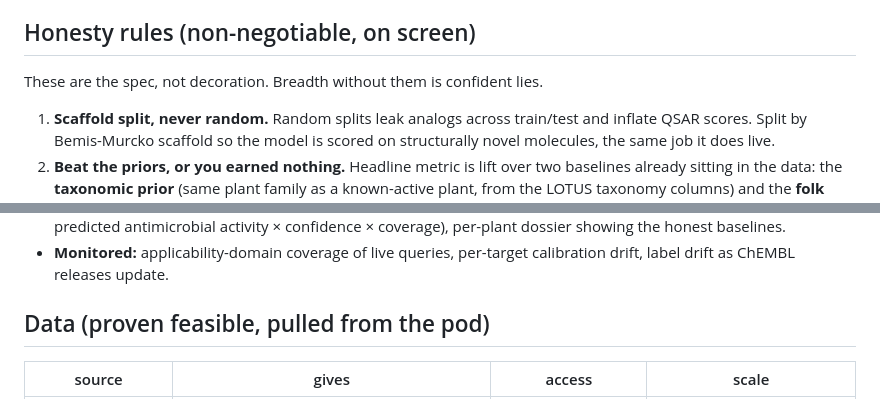
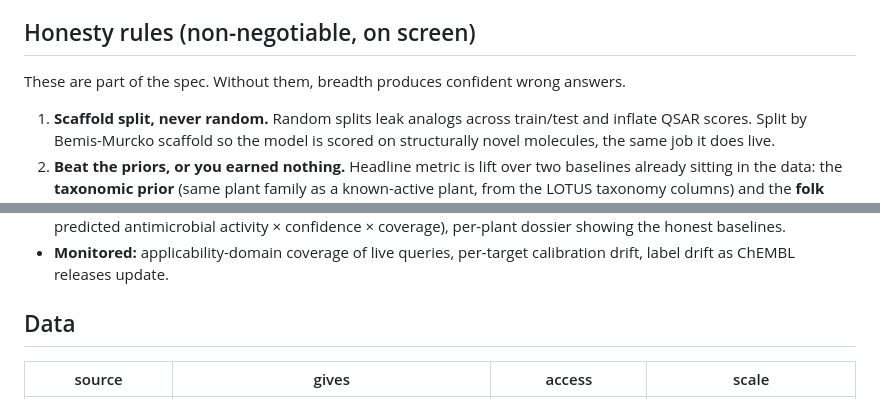
Before and after one commit to MagicLex/the-untested, a Markdown page: reqs/the-untested.md, 2 parts joined by grey strips. Rendered like a GitHub page.

```diff
--- a/reqs/the-untested.md
+++ b/reqs/the-untested.md
@@ -11,7 +11,7 @@ plants likely carry activity, with calibrated confidence over where we are blind
 
 ## Honesty rules (non-negotiable, on screen)
 
-These are the spec, not decoration. Breadth without them is confident lies.
+These are part of the spec. Without them, breadth produces confident wrong answers.
 
 1. **Scaffold split, never random.** Random splits leak analogs across
    train/test and inflate QSAR scores. Split by Bemis-Murcko scaffold so the
@@ -56,7 +56,7 @@ These are the spec, not decoration. Breadth without them is confident lies.
 - **Monitored:** applicability-domain coverage of live queries, per-target
   calibration drift, label drift as ChEMBL releases update.
 
-## Data (proven feasible, pulled from the pod)
+## Data
 
 | source | gives | access | scale |
 |---|---|---|---|
```
Also changed, not shown: README.md (+2 -4 lines).
